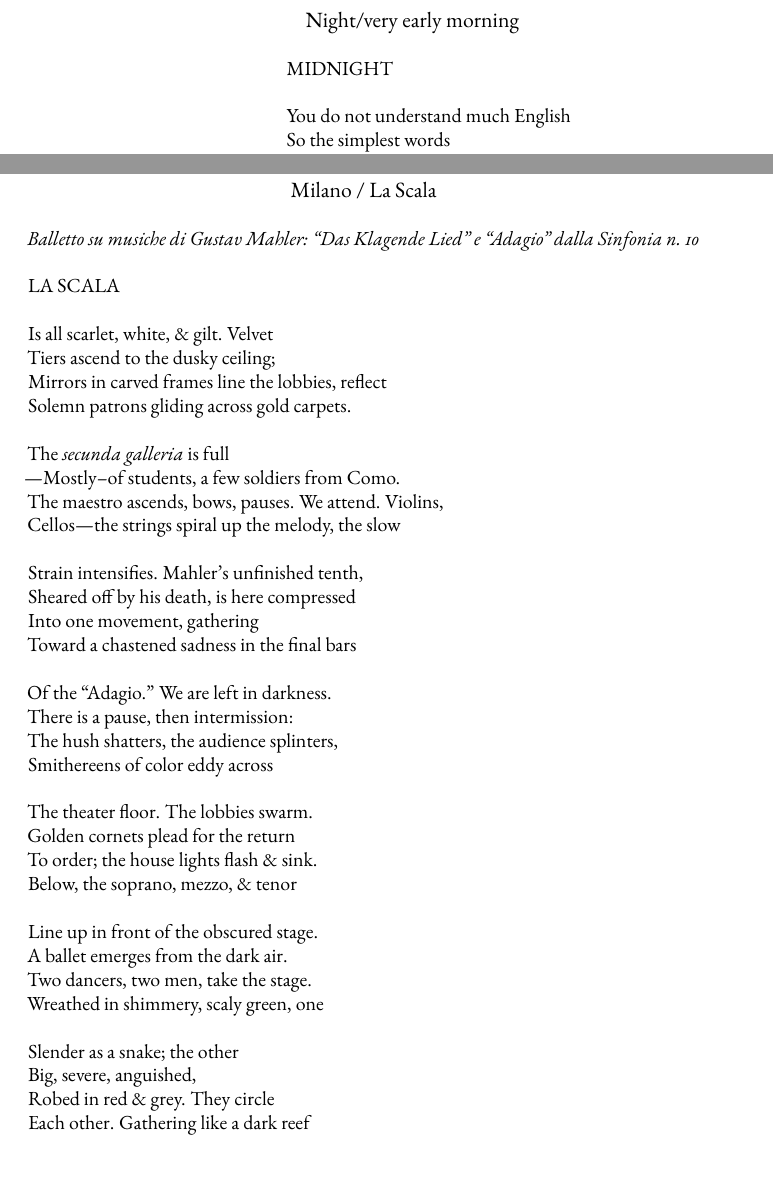
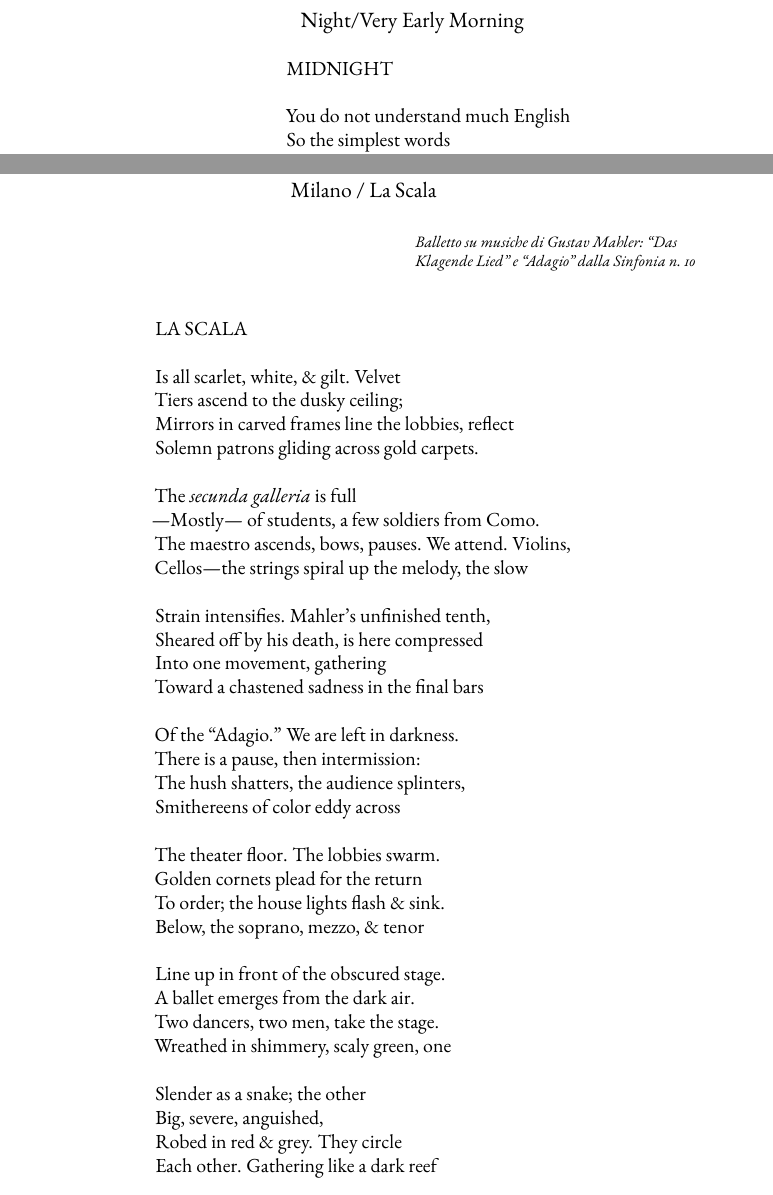
Before and after one commit to corajr/alice_moore_poems, a LaTeX thesis (collected.tex, which reads leaving_new_york/poems/milano_la_scala.tex, leaving_new_york/poems/night_early.tex): two parts of pages 55 and 112 of 121, joined at a grey line, cut at the place of the change, the shorter picture padded with empty space. Compiled offline with pdfLaTeX; a missing font is replaced by an installed copy or a similar font.

Commit message:
fix verse widths

```diff
--- a/leaving_new_york/poems/milano_la_scala.tex
+++ b/leaving_new_york/poems/milano_la_scala.tex
@@ -1,8 +1,8 @@
 \PoemTitle{Milano / La Scala}
 \label{ch:milano_la_scala}
-\settowidth{\versewidth}{Balletto su musiche di Gustav Mahler: “Das Klagende Lied” e “Adagio” dalla Sinfonia n. 10   }
+\settowidth{\versewidth}{The maestro ascends, bows, pauses. We attend.  Violins,}
 \begin{verse}[\versewidth]
-\textit{Balletto su musiche di Gustav Mahler: ``Das Klagende Lied'' e ``Adagio'' dalla Sinfonia n. 10}
+\epigraph{\textit{Balletto su musiche di Gustav Mahler: ``Das Klagende Lied'' e ``Adagio'' dalla Sinfonia n. 10}}{}
 
 LA SCALA
 
@@ -12,7 +12,7 @@
 Solemn patrons gliding across gold carpets.
 
 The \textit{secunda galleria} is full\\*
----Mostly--of students, a few soldiers from Como.\\*
+---Mostly--- of students, a few soldiers from Como.\\*
 The maestro ascends, bows, pauses. We attend.  Violins,\\*
 Cellos---the strings spiral up the melody, the slow
 
--- a/leaving_new_york/poems/night_early.tex
+++ b/leaving_new_york/poems/night_early.tex
@@ -1,9 +1,9 @@
-\PoemTitle{Night/very early morning}
+\PoemTitle{Night/Very Early Morning}
 \label{ch:night_early}
 \settowidth{\versewidth}{Washes over our faces, our eyelids}
 \begin{verse}[\versewidth]
-MIDNIGHT
-
+MIDNIGHT\\*
+~\\*
 You do not understand much English\\*
 So the simplest words\\*
 Must suffice.     Or none.\\*
```
Also changed, not shown: leaving_new_york/poems/appearance.tex (+1 -1 lines), leaving_new_york/poems/dolphins_eels_sea_turtles.tex (+1 -1 lines), leaving_new_york/poems/over_venezia.tex (+1 -1 lines), leaving_new_york/poems/there.tex (+1 -1 lines), leaving_new_york/poems/night_early.tex (20 more changed lines).
